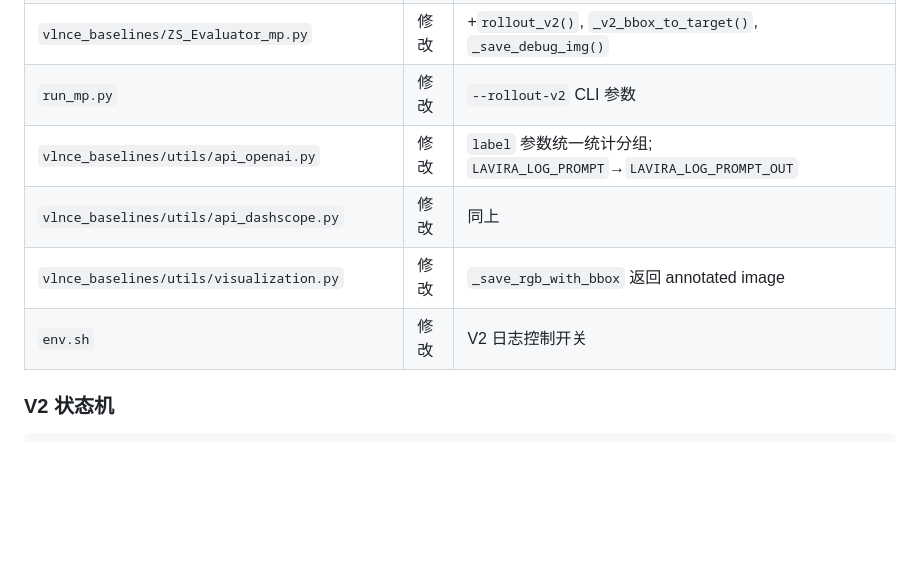
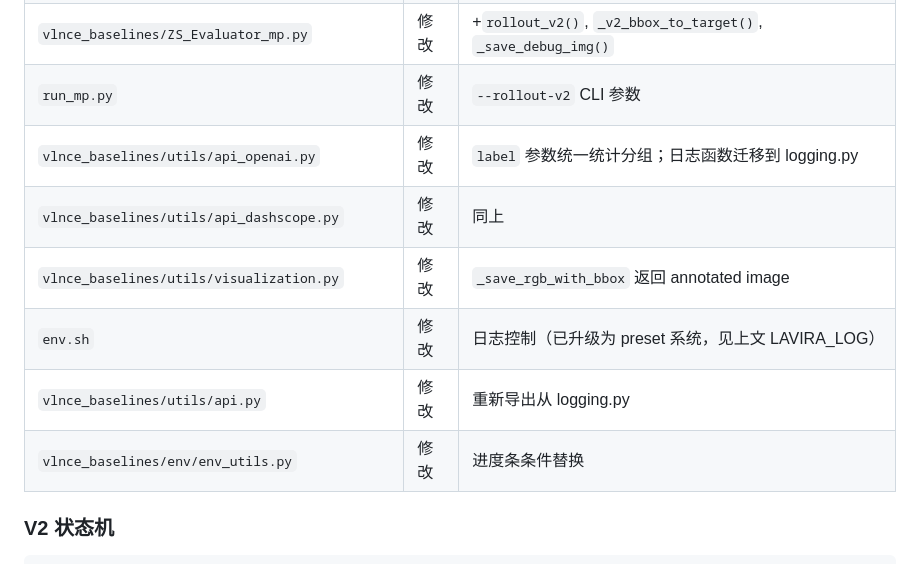
Before and after one commit to ureeey/uni-lavira, a Markdown page: README_MY.md, the part around one of its changes. Rendered like a GitHub page; blank space fills up the shorter version.

```diff
--- a/README_MY.md
+++ b/README_MY.md
@@ -234,10 +234,12 @@ python run_mp.py ... TRAINER_NAME ZS-Evaluator-mp ... --rollout-v2
 | `vlnce_baselines/prompts/prompts_objnav_v2.py` | 新增 | V2 英文 prompt 模板 |
 | `vlnce_baselines/ZS_Evaluator_mp.py` | 修改 | +`rollout_v2()`, `_v2_bbox_to_target()`, `_save_debug_img()` |
 | `run_mp.py` | 修改 | `--rollout-v2` CLI 参数 |
-| `vlnce_baselines/utils/api_openai.py` | 修改 | `label` 参数统一统计分组; `LAVIRA_LOG_PROMPT`→`LAVIRA_LOG_PROMPT_OUT` |
+| `vlnce_baselines/utils/api_openai.py` | 修改 | `label` 参数统一统计分组；日志函数迁移到 logging.py |
 | `vlnce_baselines/utils/api_dashscope.py` | 修改 | 同上 |
 | `vlnce_baselines/utils/visualization.py` | 修改 | `_save_rgb_with_bbox` 返回 annotated image |
-| `env.sh` | 修改 | V2 日志控制开关 |
+| `env.sh` | 修改 | 日志控制（已升级为 preset 系统，见上文 LAVIRA_LOG） |
+| `vlnce_baselines/utils/api.py` | 修改 | 重新导出从 logging.py |
+| `vlnce_baselines/env/env_utils.py` | 修改 | 进度条条件替换 |
 
 ### V2 状态机
 
```
Also changed, not shown: other parts of README_MY.md (+107 -5 lines).
